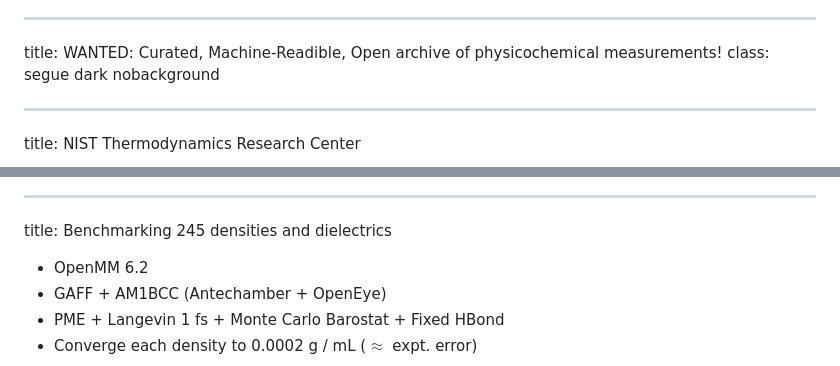
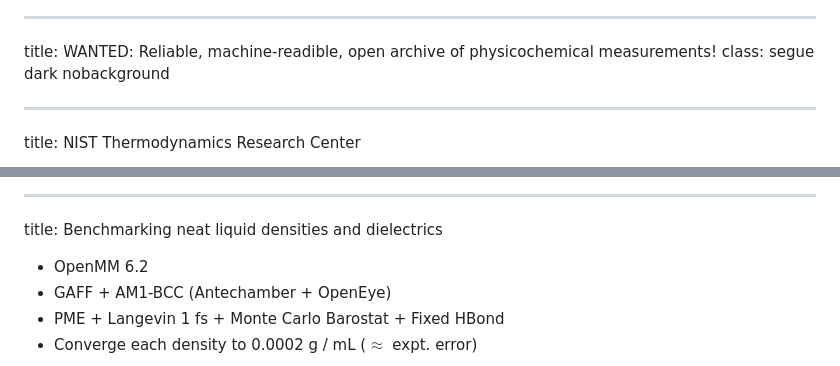
Before and after one commit to kyleabeauchamp/BPS2015, a Markdown page: slides.md, 2 parts joined by grey strips. GitHub-like rendering.

```diff
--- a/slides.md
+++ b/slides.md
@@ -57,7 +57,7 @@ See also work by Wang, Pande, Swope, Case, MacKerell, Ponder, Best, Hummer, Brus
 
 
 ---
-title: WANTED: Curated, Machine-Readible, Open archive of physicochemical measurements!
+title: WANTED: Reliable, machine-readible, open archive of physicochemical measurements!
 class: segue dark nobackground
 
 
@@ -113,10 +116,10 @@ title: How many measurements?
 </center>
 
 ---
-title: Benchmarking 245 densities and dielectrics
+title: Benchmarking neat liquid densities and dielectrics
 
 - OpenMM 6.2
-- GAFF + AM1BCC (Antechamber + OpenEye)
+- GAFF + AM1-BCC (Antechamber + OpenEye)
 - PME + Langevin 1 fs + Monte Carlo Barostat + Fixed HBond
 - Converge each density to 0.0002 g / mL ($\approx$ expt. error)
 
```
Also changed, not shown: other parts of slides.md (+34 -48 lines), figures/dielectrics_virtual_chemistry_gaff_nocoff.png (added), figures/dielectrics_virtual_chemistry_opls_nocoff.png (added), figures/sales_title.png (added), logos/HaXZqYeq.png (added), 1 other file.
